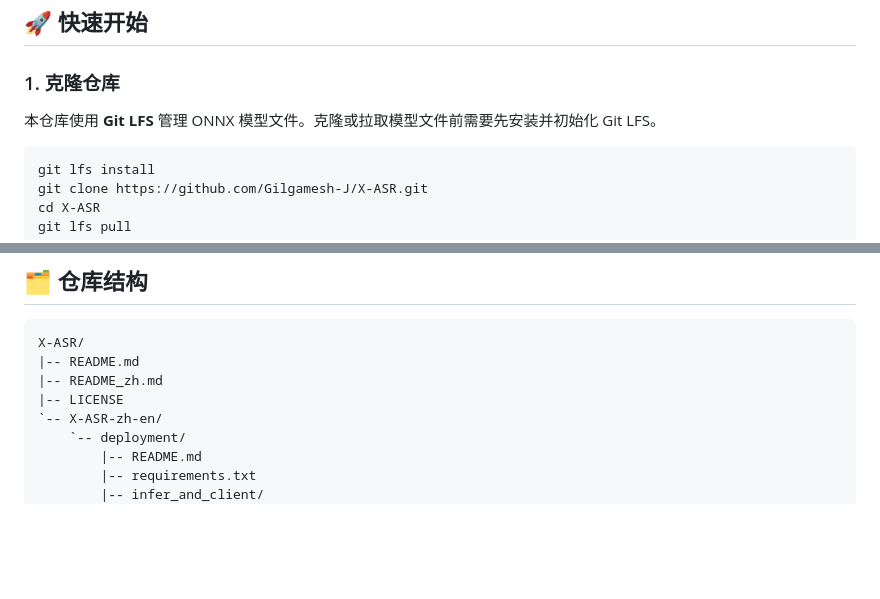
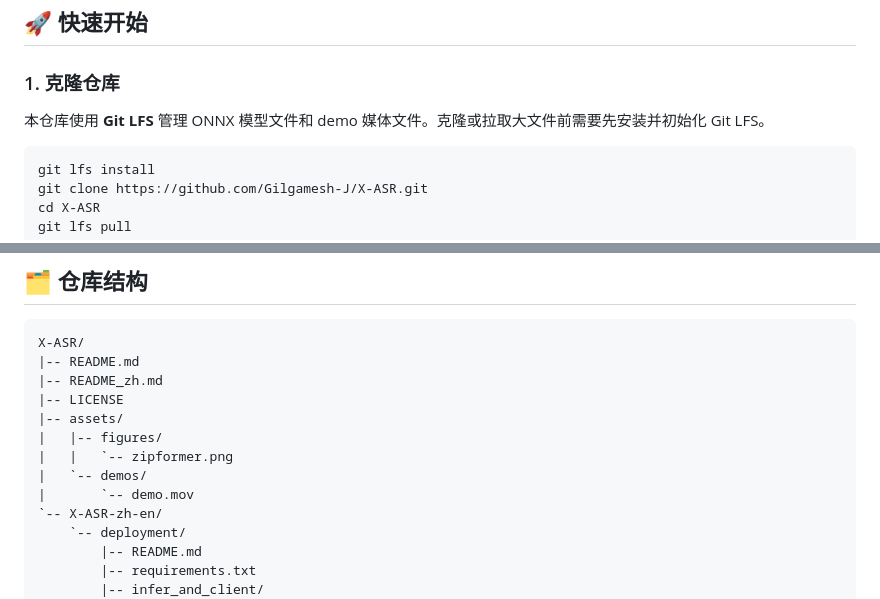
Before and after one commit to Gilgamesh-J/X-ASR, a Markdown page: README_zh.md, 2 parts joined by grey strips. Drawn GitHub-style; blank space fills up the shorter version.

````diff
--- a/README_zh.md
+++ b/README_zh.md
@@ -182,7 +182,7 @@ Demo 视频：
 
 ### 1. 克隆仓库
 
-本仓库使用 **Git LFS** 管理 ONNX 模型文件。克隆或拉取模型文件前需要先安装并初始化 Git LFS。
+本仓库使用 **Git LFS** 管理 ONNX 模型文件和 demo 媒体文件。克隆或拉取大文件前需要先安装并初始化 Git LFS。
 
 ```bash
 git lfs install
@@ -254,6 +254,11 @@ X-ASR/
 |-- README.md
 |-- README_zh.md
 |-- LICENSE
+|-- assets/
+|   |-- figures/
+|   |   `-- zipformer.png
+|   `-- demos/
+|       `-- demo.mov
 `-- X-ASR-zh-en/
     `-- deployment/
         |-- README.md
````
Also changed, not shown: other parts of README_zh.md (+2 -2 lines), README.md (+8 -3 lines), assets/figures/zipformer.png (added), 2 other files.
